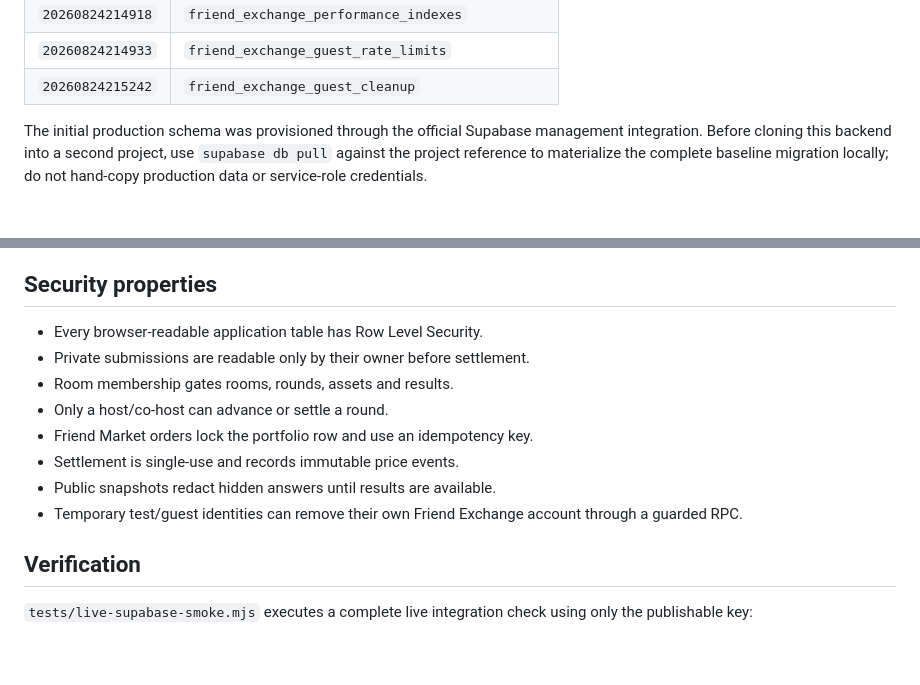
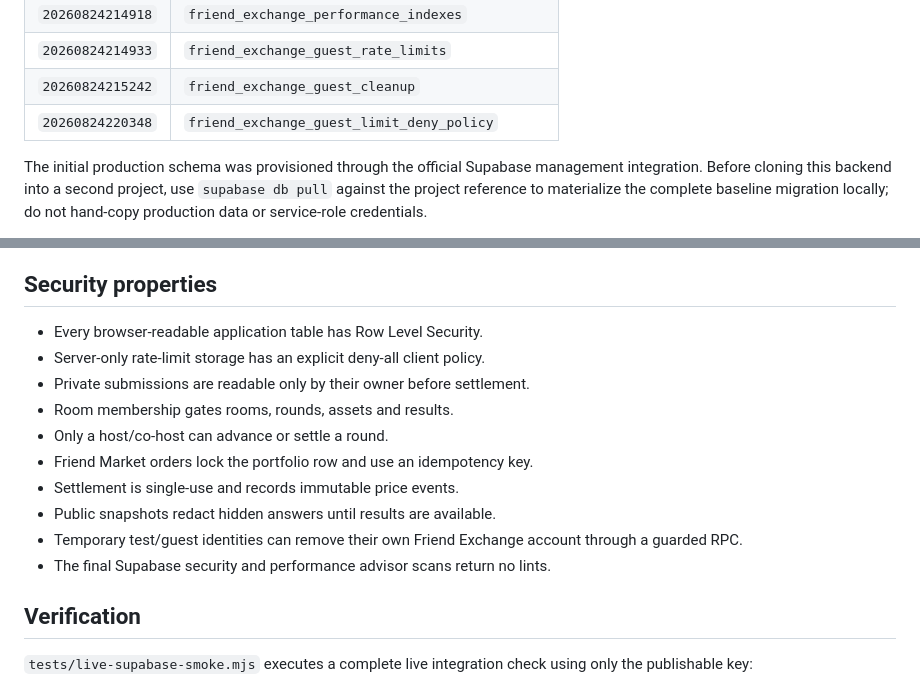
Before and after one commit to Zoeruijtje/Gamekelder-Minigames-Stocks, a Markdown page: supabase/README.md, 2 parts joined by grey strips. Drawn GitHub-style; blank space fills up the shorter version.

Commit message:
docs: record the final clean Supabase migration state

```diff
--- a/supabase/README.md
+++ b/supabase/README.md
@@ -33,6 +33,7 @@ The production database records these migrations in `supabase_migrations.schema_
 | `20260824214918` | `friend_exchange_performance_indexes` |
 | `20260824214933` | `friend_exchange_guest_rate_limits` |
 | `20260824215242` | `friend_exchange_guest_cleanup` |
+| `20260824220348` | `friend_exchange_guest_limit_deny_policy` |
 
 The initial production schema was provisioned through the official Supabase management integration. Before cloning this backend into a second project, use `supabase db pull` against the project reference to materialize the complete baseline migration locally; do not hand-copy production data or service-role credentials.
 
@@ -55,6 +56,7 @@ All future DDL changes must be added as timestamped files under `supabase/migrat
 ## Security properties
 
 - Every browser-readable application table has Row Level Security.
+- Server-only rate-limit storage has an explicit deny-all client policy.
 - Private submissions are readable only by their owner before settlement.
 - Room membership gates rooms, rounds, assets and results.
 - Only a host/co-host can advance or settle a round.
@@ -62,6 +64,7 @@ All future DDL changes must be added as timestamped files under `supabase/migrat
 - Settlement is single-use and records immutable price events.
 - Public snapshots redact hidden answers until results are available.
 - Temporary test/guest identities can remove their own Friend Exchange account through a guarded RPC.
+- The final Supabase security and performance advisor scans return no lints.
 
 ## Verification
 
```
